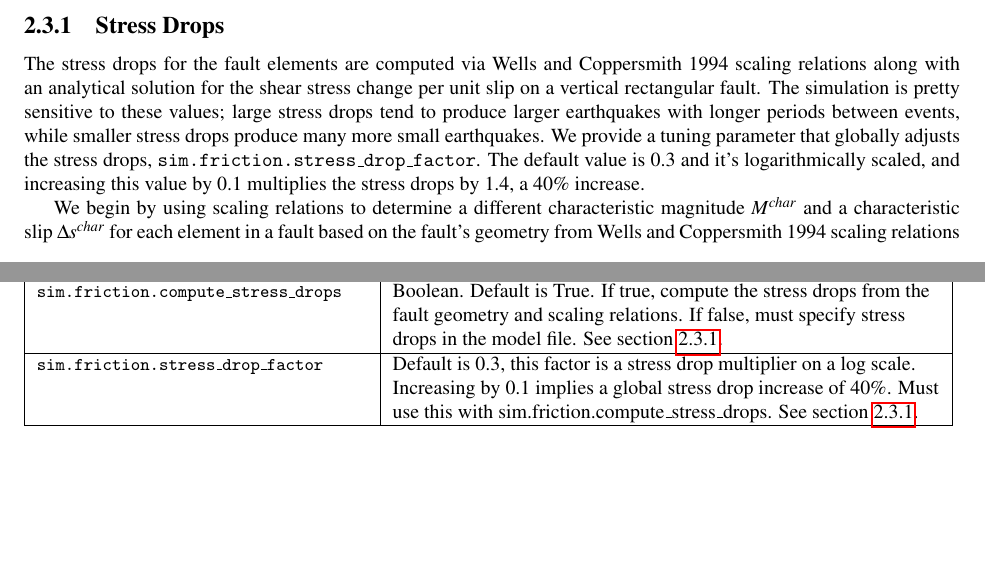
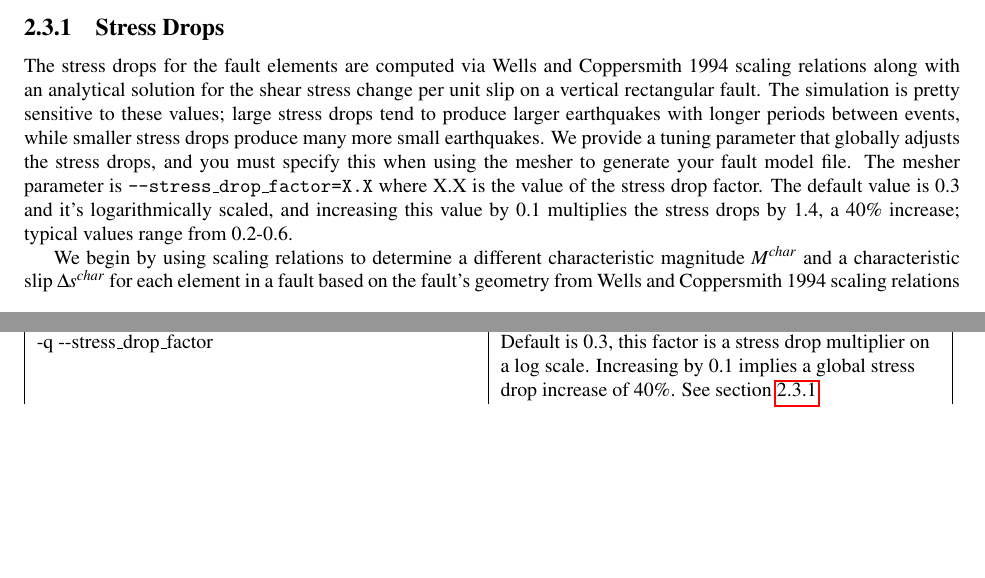
Before and after one commit to geodynamics/vq, a LaTeX thesis (doc/vq.tex): two parts of pages 23 and 62 of 74 before the commit and two parts of pages 23 and 68 of 74 after it, joined at a grey line, cut so that both start at the same text, the shorter picture padded with empty space. Compiled offline with pdfLaTeX; the source files are stored in an older character set and shown here as Unicode.

Commit message:
Updated stress drop info'

```diff
--- a/doc/vq.tex
+++ b/doc/vq.tex
@@ -706,7 +706,7 @@ failing.
 
 \subsection{Stress Drops \label{sec:stress_drops}}
 
-The stress drops for the fault elements are computed via Wells and Coppersmith 1994 scaling relations along with an analytical solution for the shear stress change per unit slip on a vertical rectangular fault. The simulation is pretty sensitive to these values; large stress drops tend to produce larger earthquakes with longer periods between events, while smaller stress drops produce many more small earthquakes. We provide a tuning parameter that globally adjusts the stress drops, \texttt{sim.friction.stress\_drop\_factor}. The default value is 0.3 and it's logarithmically scaled, and increasing this value by 0.1 multiplies the stress drops by 1.4, a 40\% increase.
+The stress drops for the fault elements are computed via Wells and Coppersmith 1994 scaling relations along with an analytical solution for the shear stress change per unit slip on a vertical rectangular fault. The simulation is pretty sensitive to these values; large stress drops tend to produce larger earthquakes with longer periods between events, while smaller stress drops produce many more small earthquakes. We provide a tuning parameter that globally adjusts the stress drops, and you must specify this when using the mesher to generate your fault model file. The mesher parameter is \texttt{--stress\_drop\_factor=X.X} where X.X is the value of the stress drop factor. The default value is 0.3 and it's logarithmically scaled, and increasing this value by 0.1 multiplies the stress drops by 1.4, a 40\% increase; typical values range from 0.2-0.6.
 
 We begin by using scaling relations to determine a different characteristic magnitude $M^{char}$ and a characteristic slip $\Delta s^{char}$ for each element in a fault based on the fault's geometry from Wells and Coppersmith 1994 scaling relations
 
@@ -2375,10 +2375,6 @@ values indicate ruptures are more likely to propagate along a fault
 and result in larger earthquakes, while lower values indicate ruptures
 are less likely to propagate and result in smaller earthquakes.\tabularnewline
 \hline
-\texttt{\small{sim.friction.compute\_stress\_drops}} & Boolean. Default is True. If true, compute the stress drops from the fault geometry and scaling relations. If false, must specify stress drops in the model file. See section \ref{sec:stress_drops}.\tabularnewline
-\hline
-\texttt{\small{sim.friction.stress\_drop\_factor}} & Default is 0.3, this factor is a stress drop multiplier on a log scale. Increasing by 0.1 implies a global stress drop increase of 40\%. Must use this with sim.friction.compute\_stress\_drops. See section \ref{sec:stress_drops}.\tabularnewline
-\hline
 \end{tabular}
 
 
@@ -2639,6 +2635,7 @@ are grouped by their functionality.
 \hline
 -d, -\/-delete\_unused & Delete unused vertices after importing files.\tabularnewline
 \hline
+-q -\/-stress\_drop\_factor & Default is 0.3, this factor is a stress drop multiplier on a log scale. Increasing by 0.1 implies a global stress drop increase of 40\%. See section \ref{sec:stress_drops}.\tabularnewline
 \end{tabular}
 
 
```
Also changed, not shown: doc/vq.tex (2 more changed lines).
